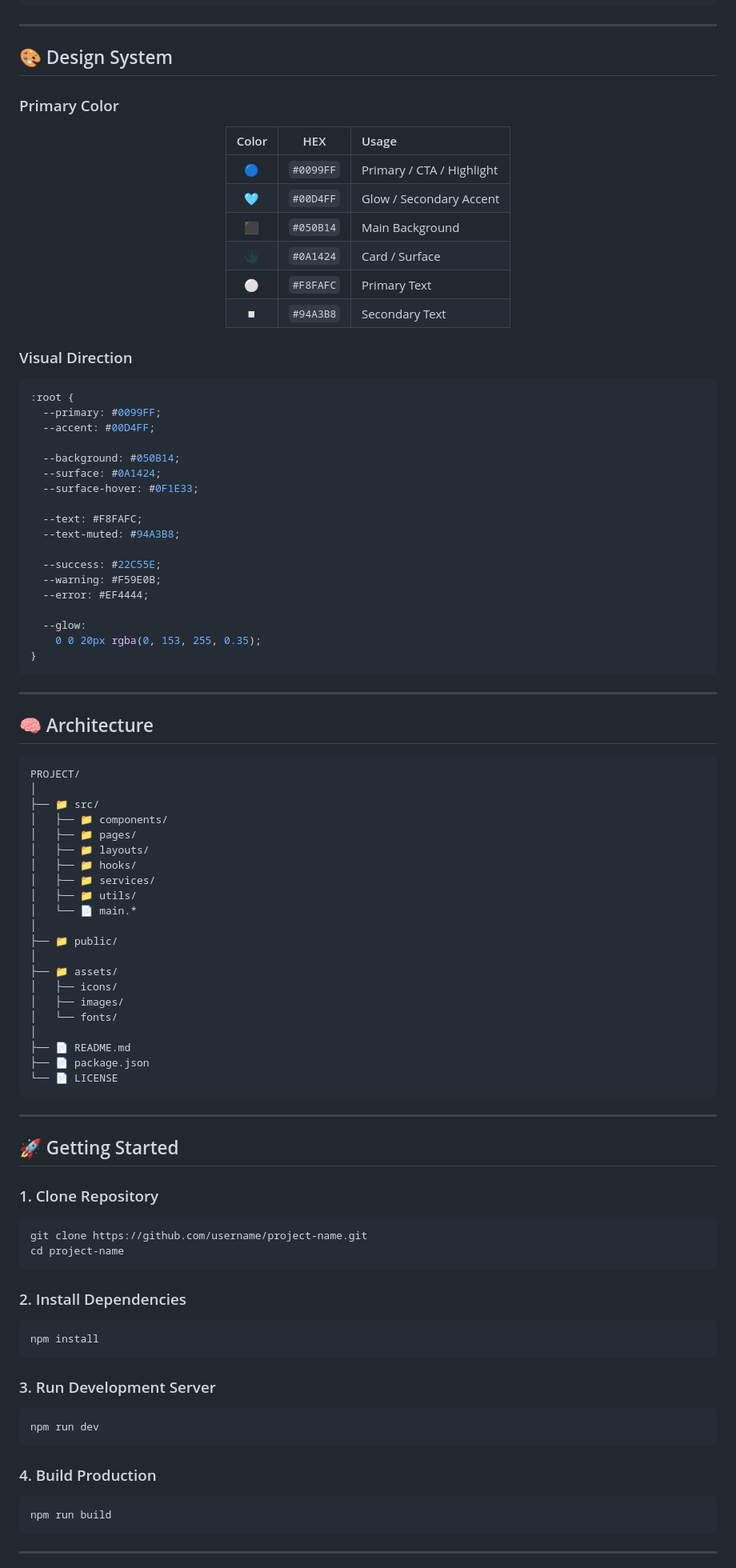
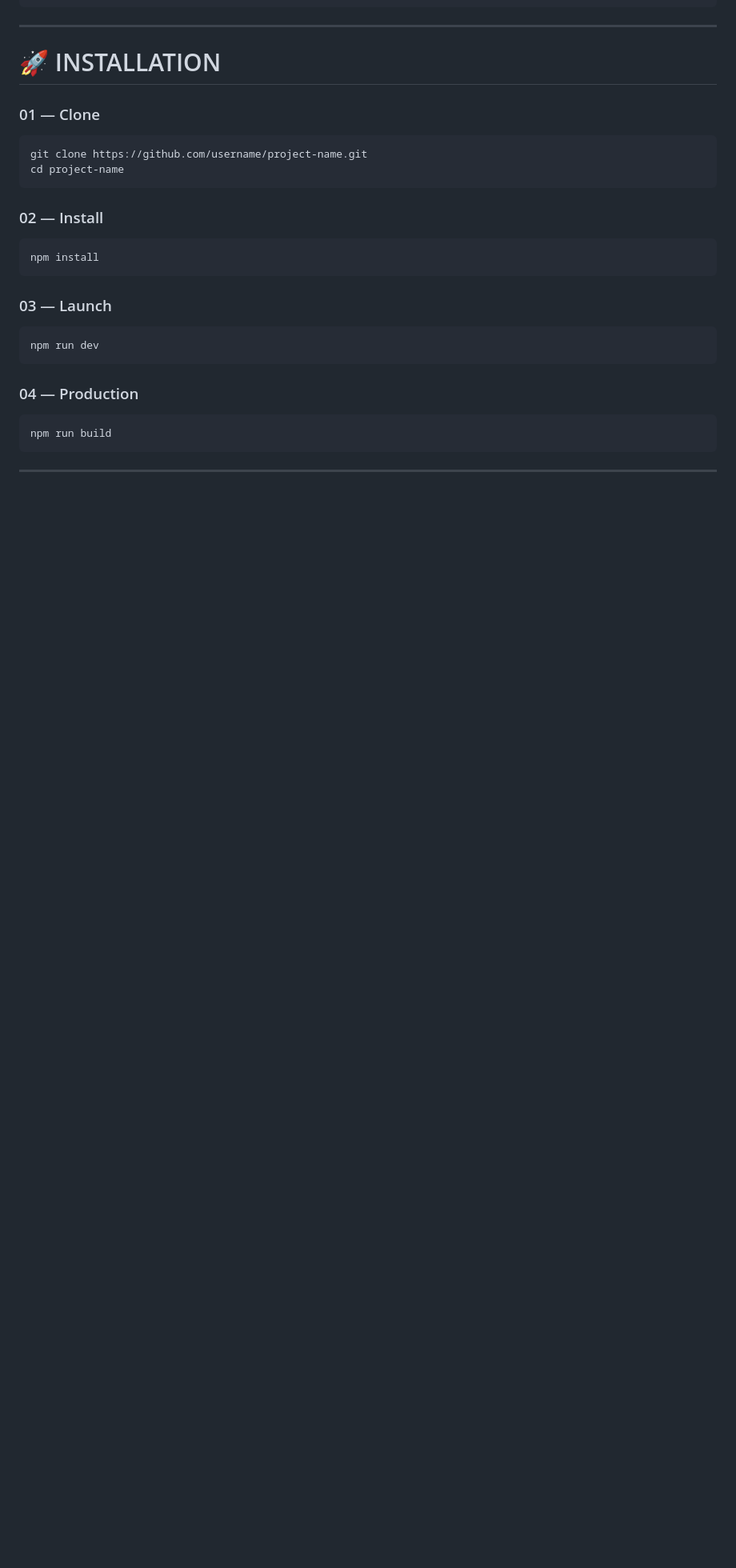
Before and after one commit to sabiru7/first-portofollio-, a Markdown page: README.md, the part around one of its changes. Shown at 80% size. GitHub-like rendering; blank space fills up the shorter version.

````diff
--- a/README.md
+++ b/README.md
@@ -107,98 +241,28 @@ Struktur project dibuat agar mudah dikembangkan dan di-maintain.
 
 ---
 
-## 🎨 Design System
+# 🚀 INSTALLATION
 
-### Primary Color
-
-<div align="center">
-
-| Color |    HEX    | Usage                     |
-| :---: | :-------: | :------------------------ |
-|   🔵  | `#0099FF` | Primary / CTA / Highlight |
-|   🩵  | `#00D4FF` | Glow / Secondary Accent   |
-|   ⬛   | `#050B14` | Main Background           |
-|   🌑  | `#0A1424` | Card / Surface            |
-|   ⚪   | `#F8FAFC` | Primary Text              |
-|   ◽   | `#94A3B8` | Secondary Text            |
-
-</div>
-
-### Visual Direction
-
-```css
-:root {
-  --primary: #0099FF;
-  --accent: #00D4FF;
-
-  --background: #050B14;
-  --surface: #0A1424;
-  --surface-hover: #0F1E33;
-
-  --text: #F8FAFC;
-  --text-muted: #94A3B8;
-
-  --success: #22C55E;
-  --warning: #F59E0B;
-  --error: #EF4444;
-
-  --glow:
-    0 0 20px rgba(0, 153, 255, 0.35);
-}
-```
-
----
-
-## 🧠 Architecture
-
-```text
-PROJECT/
-│
-├── 📁 src/
-│   ├── 📁 components/
-│   ├── 📁 pages/
-│   ├── 📁 layouts/
-│   ├── 📁 hooks/
-│   ├── 📁 services/
-│   ├── 📁 utils/
-│   └── 📄 main.*
-│
-├── 📁 public/
-│
-├── 📁 assets/
-│   ├── icons/
-│   ├── images/
-│   └── fonts/
-│
-├── 📄 README.md
-├── 📄 package.json
-└── 📄 LICENSE
-```
-
----
-
-## 🚀 Getting Started
-
-### 1. Clone Repository
+### 01 — Clone
 
 ```bash
 git clone https://github.com/username/project-name.git
 cd project-name
 ```
 
-### 2. Install Dependencies
+### 02 — Install
 
 ```bash
 npm install
 ```
 
-### 3. Run Development Server
+### 03 — Launch
 
 ```bash
 npm run dev
 ```
 
-### 4. Build Production
+### 04 — Production
 
 ```bash
 npm run build
````
Also changed, not shown: other parts of README.md (+273 -146 lines).
